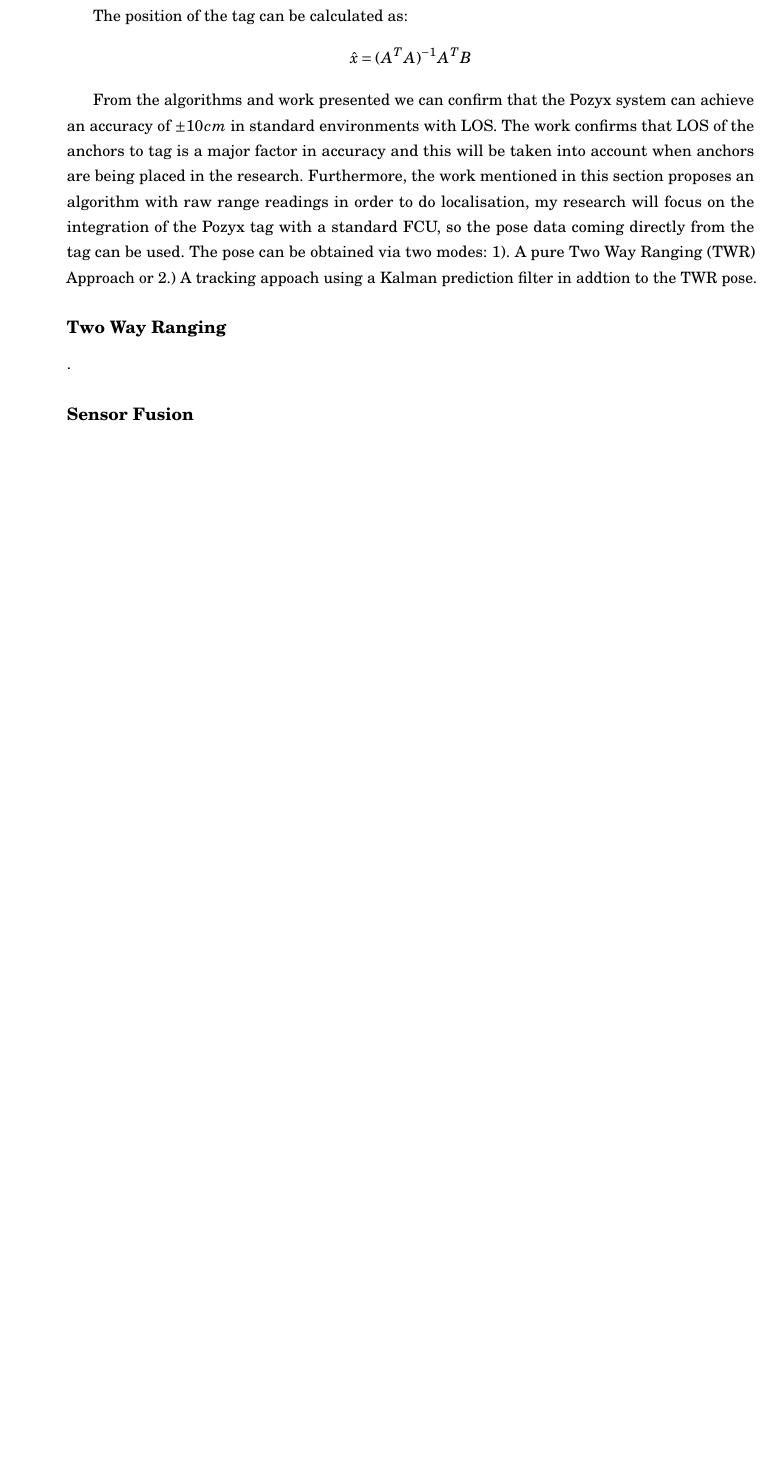
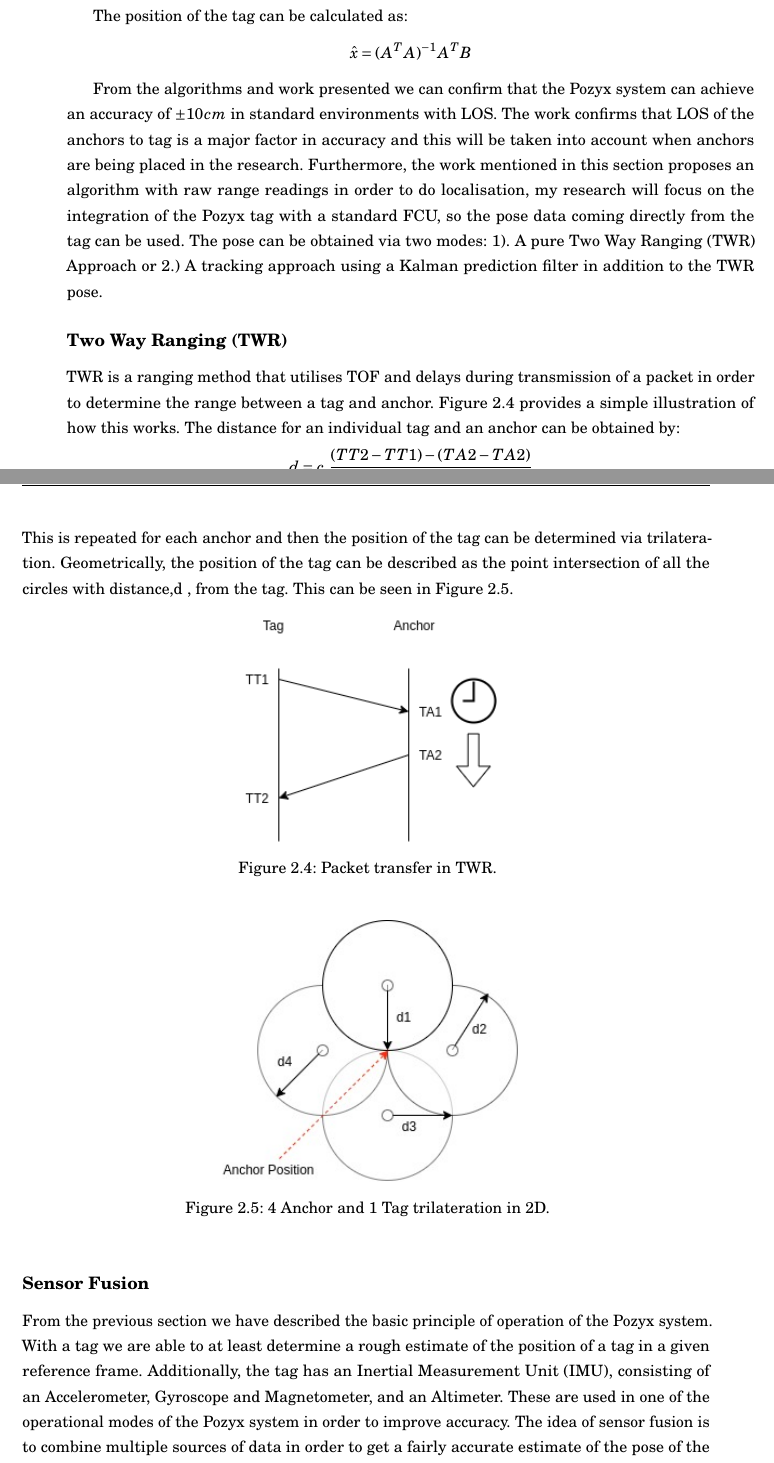
Before and after one commit to shivrar/Thesis_write_up, a LaTeX thesis (src/memoirthesis.tex, which reads src/chapters/chap02/lr.tex): part of page 24 of 30 before the commit and two parts of pages 24 and 25 of 32 after it, the two joined at a grey line, cut so that both start at the same text, the shorter picture padded with empty space. Compiled offline with pdfLaTeX.

Commit message:
Completed LR

```diff
--- a/src/chapters/chap02/lr.tex
+++ b/src/chapters/chap02/lr.tex
@@ -110,8 +115,36 @@ The positions can be described by the following system of equations:
 From the algorithms and work presented we can confirm that the Pozyx system can achieve an accuracy of $\pm10cm$ in standard environments with LOS.
 The work confirms that LOS of the anchors to tag is a major factor in accuracy and this will be taken into account when anchors are being placed in the research.
 Furthermore, the work mentioned in this section proposes an algorithm with raw range readings in order to do localisation, my research will focus on the integration of the Pozyx tag with a standard FCU, so the pose data coming directly from the tag can be used.
-The pose can be obtained via two modes: 1). A pure Two Way Ranging (TWR) Approach or 2.) A tracking appoach using a Kalman prediction filter in addtion to the TWR pose.
+The pose can be obtained via two modes: 1). A pure Two Way Ranging (TWR) Approach or 2.) A tracking approach using a Kalman prediction filter in addition to the TWR pose.
 
-\subsection*{Two Way Ranging}.
+\subsection*{Two Way Ranging (TWR)}
+TWR is a ranging method that utilises TOF and delays during transmission of a packet in order to determine the range between a tag and anchor.
+Figure~\ref{fig:twr} provides a simple illustration of how this works.
+The distance for an individual tag and an anchor can be obtained by:
+\[
+    d=c.\frac{(TT2-TT1)-(TA2-TA2)}{2}
+\]
+This is repeated for each anchor and then the position of the tag can be determined via trilateration.
+Geometrically, the position of the tag can be described as the point intersection of all the circles with distance,d , from the tag.
+This can be seen in Figure~\ref{fig:trilat}.
+\begin{figure}[h!]
+    \centering
+    \includegraphics[scale=.7]{lr/TWR}
+    \caption{Packet transfer in TWR.}
+    \label{fig:twr}
+\end{figure}
+
+\begin{figure}[h!]
+    \centering
+    \includegraphics[scale=.7]{lr/trilat}
+    \caption{4 Anchor and 1 Tag trilateration in 2D.}
+    \label{fig:trilat}
+\end{figure}
+
 
 \subsection*{Sensor Fusion}
+From the previous section we have described the basic principle of operation of the Pozyx system.
+With a tag we are able to at least determine a rough estimate of the position of a tag in a given reference frame.
+Additionally, the tag has an Inertial Measurement Unit (IMU), consisting of an Accelerometer, Gyroscope and Magnetometer, and an Altimeter.
+These are used in one of the operational modes of the Pozyx system in order to improve accuracy.
+The idea of sensor fusion is to combine multiple sources of data in order to get a fairly accurate estimate of the pose of the system,
@@ -117,0 +157,2 @@ The pose can be obtained via two modes: 1). A pure Two Way Ranging (TWR) Approac
+\begin{enumerate}
+    \item Provide and initial estimate for the state, $\hat{x}^+_k$, and the prediction error, $P^+_k$.
```
Also changed, not shown: src/thesisbiblio.bib (+24 -0 lines), src/images/lr/TWR.png (added), src/images/lr/trilat.jpg (added), src/images/lr/uwb_block.png (added), src/memoirthesis.pdf, src/chapters/chap02/lr.tex (29 more changed lines).
